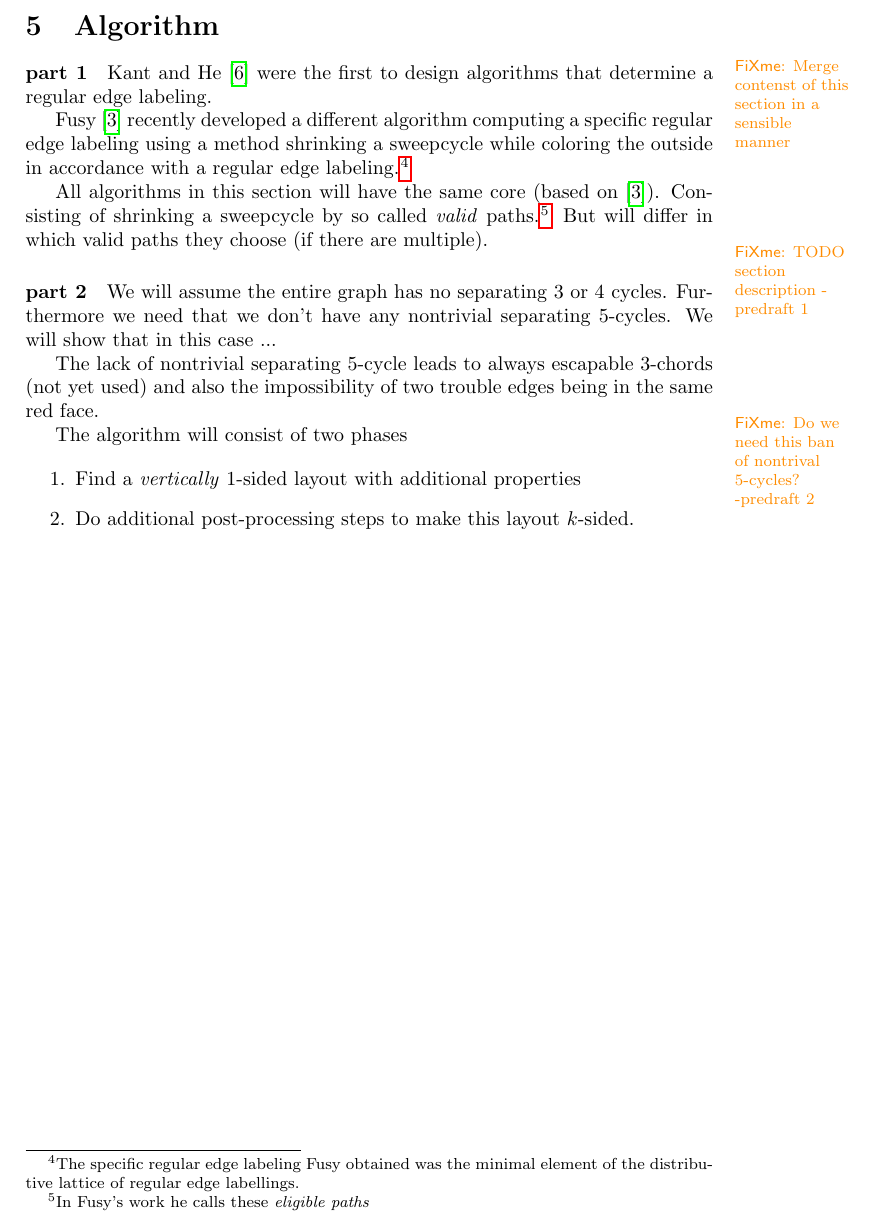
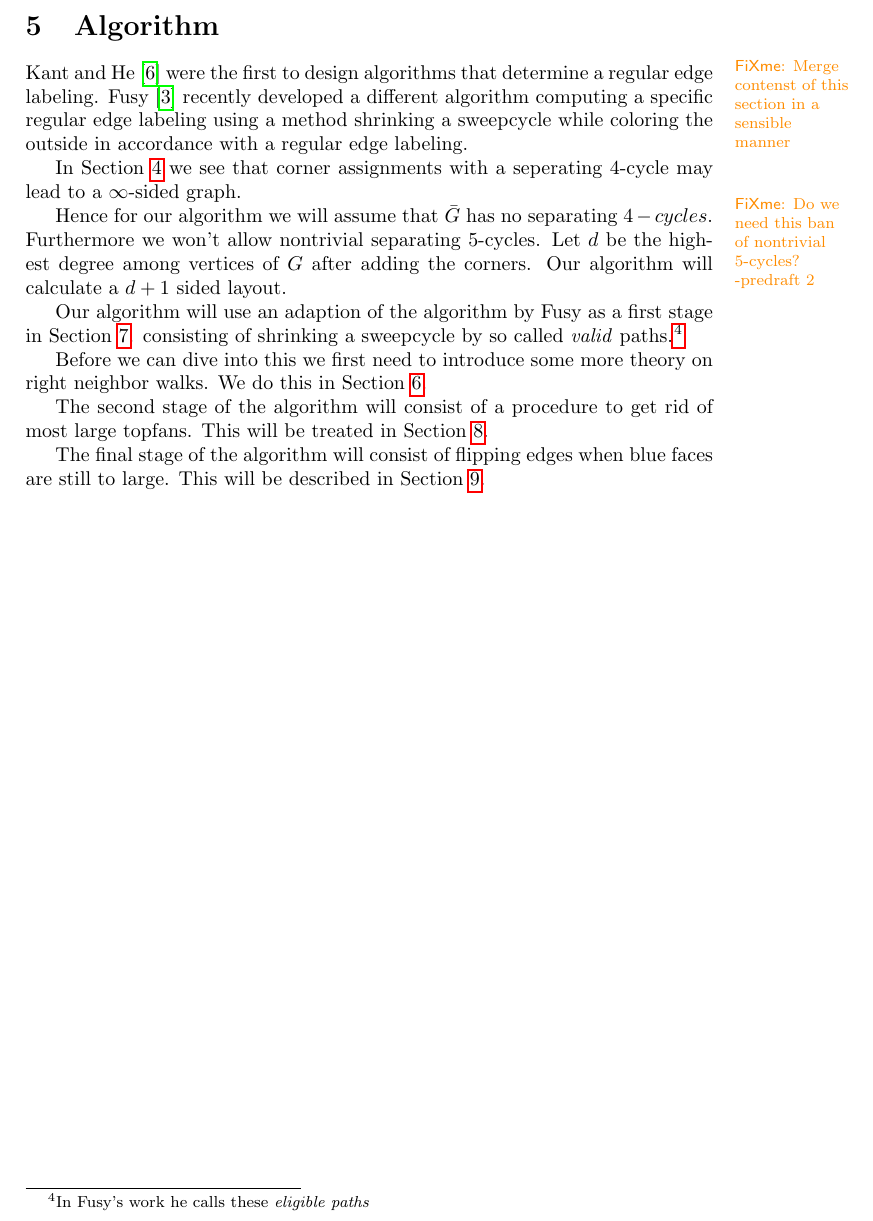
Before and after one commit to SanderBeekhuis/area-universal-duals, a LaTeX thesis (thesis/thesis.tex, which reads thesis/unifiedAlgo/algo.tex): part of page 14 of 32, cut so that both start at the same text. Compiled offline with pdfLaTeX.

Commit message:
Write algorithm description
Add section labels

```diff
--- a/thesis/unifiedAlgo/algo.tex
+++ b/thesis/unifiedAlgo/algo.tex
@@ -4,27 +4,20 @@
 \fxwarning{Merge contenst of this section in a sensible manner}
 
 \label{s:algo}
-\paragraph{part 1}
+Kant and He \cite{Kant1997} were the first to design algorithms that determine a regular edge labeling. Fusy \cite{Fusy2006} recently developed a different algorithm computing a specific regular edge labeling using a method shrinking a sweepcycle while coloring the outside in accordance with a regular edge labeling.
 
-Kant and He \cite{Kant1997} were the first to design algorithms that determine a regular edge labeling.
+In Section \ref{s:fix} we see that corner assignments with a seperating $4$-cycle may lead to a $\infty$-sided graph.
 
-Fusy \cite{Fusy2006} recently developed a different algorithm computing a specific regular edge labeling using a method shrinking a sweepcycle while coloring the outside in accordance with a regular edge labeling.\footnote{The specific regular edge labeling Fusy obtained was the minimal element of the distributive lattice of regular edge labellings.}
 
-All algorithms in this section will have the same core (based on \cite{Fusy2006}). Consisting of shrinking a sweepcycle by so called \emph{valid} paths.\footnote{In Fusy's work he calls these \emph{eligible paths}} But will differ in which valid paths they choose (if there are multiple).
+\fxwarning{Do we need this ban of nontrivial 5-cycles? -predraft 2}
+Hence for our algorithm we will assume that $\ext G$ has no separating $4-cycles$. Furthermore we won't allow nontrivial separating $5$-cycles. Let $d$ be the highest degree among vertices of $G$ after adding the corners. Our algorithm will calculate a $d+1$ sided layout.
 
-\fxwarning{TODO section description - predraft 1}
 
-\paragraph{part 2}
 
-We will assume the entire graph has no separating 3 or 4 cycles. Furthermore we need that we don't have any nontrivial separating 5-cycles.  We will show that in this case ...
+Our algorithm will use an adaption of the algorithm by Fusy as a first stage in Section \ref{s:sweep}.  consisting of shrinking a sweepcycle by so called \emph{valid} paths.\footnote{In Fusy's work he calls these \emph{eligible paths}}
 
-The lack of nontrivial separating 5-cycle leads to always escapable 3-chords (not yet used) and also the impossibility of two trouble edges being in the same red face.
+Before we can dive into this we first need to introduce some more theory on right neighbor walks. We do this in Section \ref{s:rightNeighbour}.
 
-\fxwarning{Do we need this ban of nontrival 5-cycles? -predraft 2}
+The second stage of the algorithm will consist of a procedure to get rid of most large topfans. This will be treated in Section \ref{s:fanflip}.
 
-The algorithm will consist of two phases
-
-\begin{enumerate}
-  \item Find a \emph{vertically} 1-sided layout with additional properties
-  \item Do additional post-processing steps to make this layout $k$-sided.
-\end{enumerate}
+The final stage of the algorithm will consist of flipping edges when blue faces are still to large. This will be described in Section \ref{s:subdiv}.
```
Also changed, not shown: thesis/blueFaceSubdivision/blueFaceSubdivision.tex (+1 -0 lines), thesis/fixExtension/fixExtension.tex (+1 -0 lines), thesis/topFanFlips/topFanFlips.tex (+1 -0 lines), thesis/unifiedAlgo/rightNeighbourWalk.tex (+1 -0 lines), thesis/unifiedAlgo/sweepcycle.tex (+1 -0 lines).
